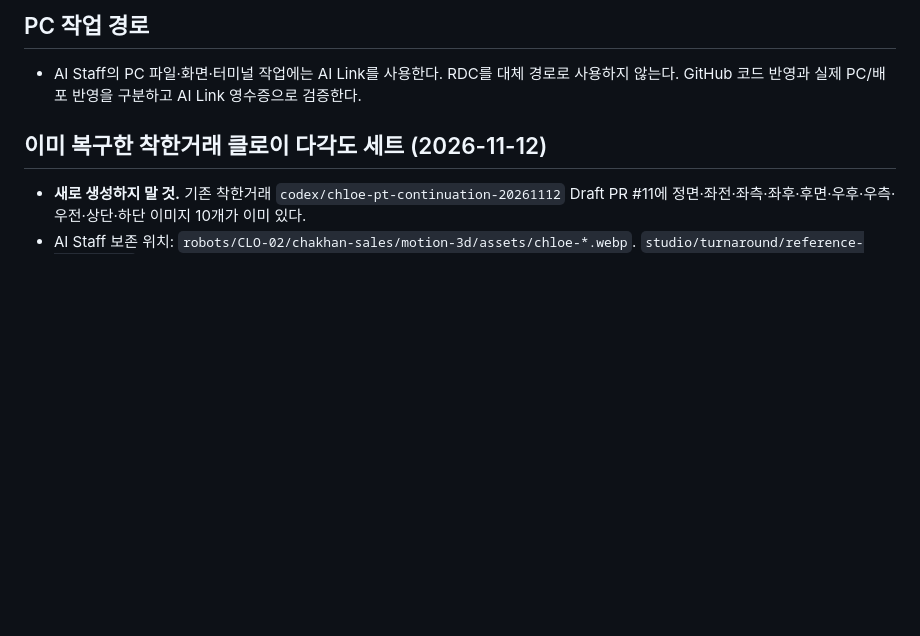
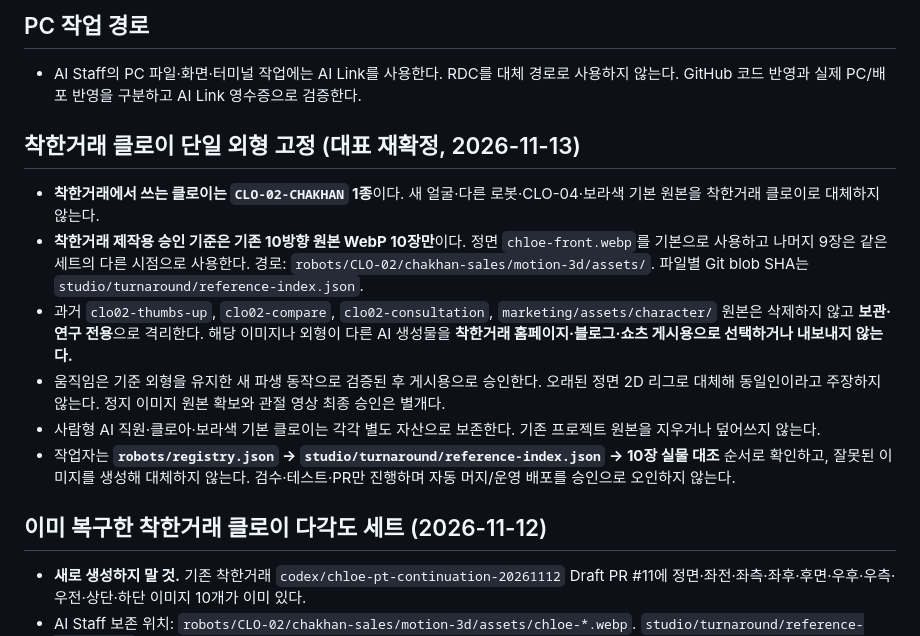
Before and after one commit to freepass-creator/ai-staff, a Markdown page: AGENTS.md, the part around the change. GitHub-like rendering; blank space fills up the shorter version.

Commit message:
Codify owner-approved single Chloe appearance rule for AI Staff agents

```diff
--- a/AGENTS.md
+++ b/AGENTS.md
@@ -16,6 +16,15 @@
 ## PC 작업 경로
 
 - AI Staff의 PC 파일·화면·터미널 작업에는 AI Link를 사용한다. RDC를 대체 경로로 사용하지 않는다. GitHub 코드 반영과 실제 PC/배포 반영을 구분하고 AI Link 영수증으로 검증한다.
+
+## 착한거래 클로이 단일 외형 고정 (대표 재확정, 2026-11-13)
+
+- **착한거래에서 쓰는 클로이는 `CLO-02-CHAKHAN` 1종**이다. 새 얼굴·다른 로봇·CLO-04·보라색 기본 원본을 착한거래 클로이로 대체하지 않는다.
+- **착한거래 제작용 승인 기준은 기존 10방향 원본 WebP 10장만**이다. 정면 `chloe-front.webp`를 기본으로 사용하고 나머지 9장은 같은 세트의 다른 시점으로 사용한다. 경로: `robots/CLO-02/chakhan-sales/motion-3d/assets/`. 파일별 Git blob SHA는 `studio/turnaround/reference-index.json`.
+- 과거 `clo02-thumbs-up`, `clo02-compare`, `clo02-consultation`, `marketing/assets/character/` 원본은 삭제하지 않고 **보관·연구 전용**으로 격리한다. 해당 이미지나 외형이 다른 AI 생성물을 **착한거래 홈페이지·블로그·쇼츠 게시용으로 선택하거나 내보내지 않는다.**
+- 움직임은 기준 외형을 유지한 새 파생 동작으로 검증된 후 게시용으로 승인한다. 오래된 정면 2D 리그로 대체해 동일인이라고 주장하지 않는다. 정지 이미지 원본 확보와 관절 영상 최종 승인은 별개다.
+- 사람형 AI 직원·클로아·보라색 기본 클로이는 각각 별도 자산으로 보존한다. 기존 프로젝트 원본을 지우거나 덮어쓰지 않는다.
+- 작업자는 **`robots/registry.json` → `studio/turnaround/reference-index.json` → 10장 실물 대조** 순서로 확인하고, 잘못된 이미지를 생성해 대체하지 않는다. 검수·테스트·PR만 진행하며 자동 머지/운영 배포를 승인으로 오인하지 않는다.
 
 ## 이미 복구한 착한거래 클로이 다각도 세트 (2026-11-12)
 
```
